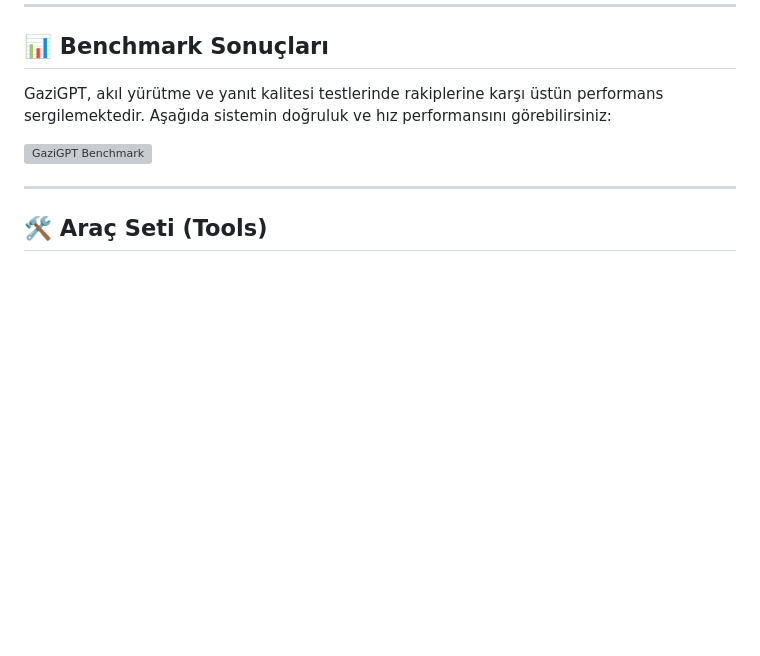
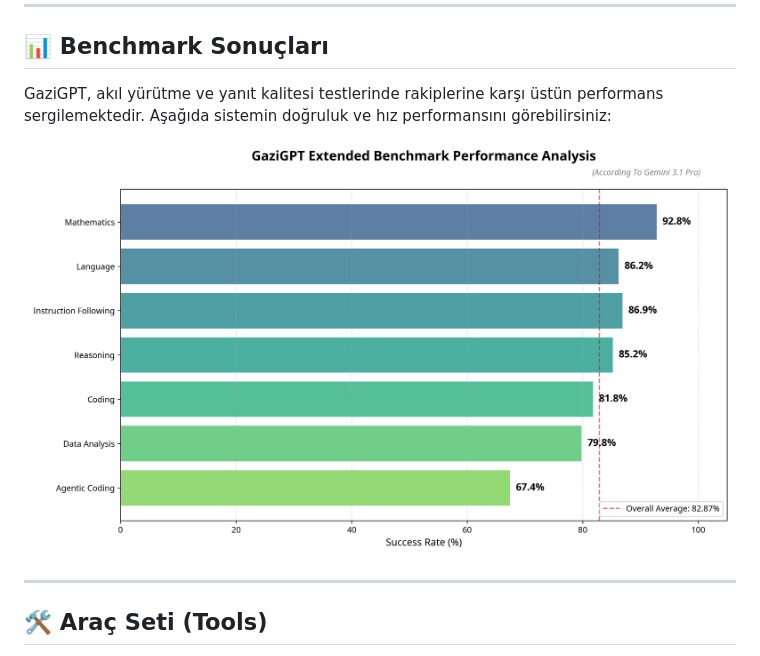
Before and after one commit to Gazi-AI/gazigpt, a Markdown page: README.md, the part around the change. Drawn GitHub-style; blank space fills up the shorter version; grey boxes are pictures that could not be loaded.

Commit message:
Fix image path for GaziGPT benchmark

```diff
--- a/README.md
+++ b/README.md
@@ -38,7 +38,7 @@ GaziGPT'nin en güçlü modu olan **Extended**, her mesaj için şu 8 kritik aş
 
 GaziGPT, akıl yürütme ve yanıt kalitesi testlerinde rakiplerine karşı üstün performans sergilemektedir. Aşağıda sistemin doğruluk ve hız performansını görebilirsiniz:
 
-![GaziGPT Benchmark](gazigpt/gazigpt_benchmark.png)
+![GaziGPT Benchmark](gazigpt_benchmark.png)
 
 ---
 
```
